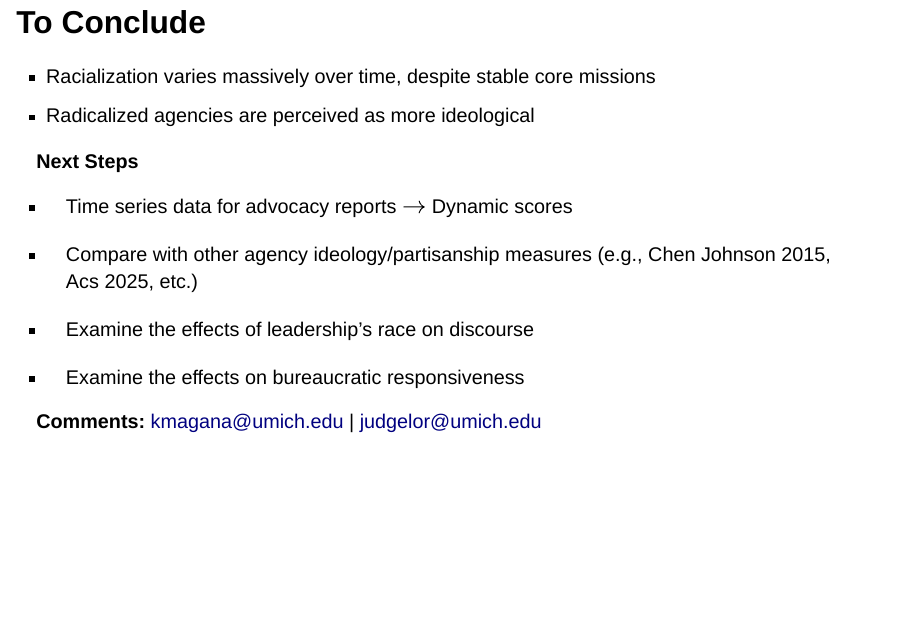
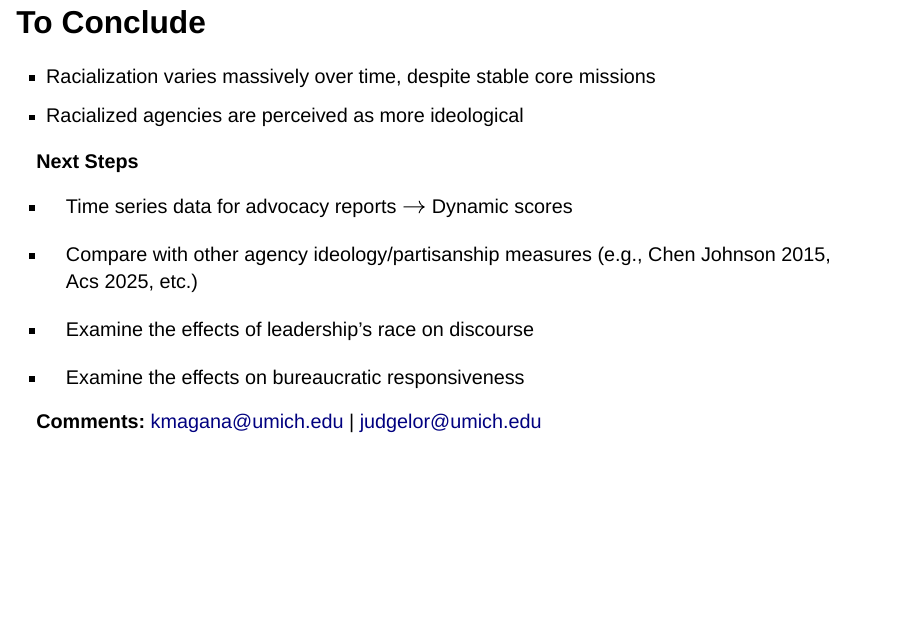
Before and after one commit to judgelord/racialization, a Quarto document (docs/mpsa-presentation.qmd): page 24 of 33. Rendered offline with R 4.5, knitr and Pandoc in place of Quarto, with nearby package versions; drawn as Slidy slides in place of the format the file asks for; some code elsewhere in the file could not run offline.

Commit message:
JAWS version

```diff
--- a/docs/mpsa-presentation.qmd
+++ b/docs/mpsa-presentation.qmd
@@ -477,7 +477,7 @@ policies in corporate America."
 
 ::: {.nonincremental}
 - Racialization varies massively over time, despite stable core missions
-- Radicalized agencies are perceived as more ideological
+- Racialized agencies are perceived as more ideological
 
 **Next Steps**
 
```
Also changed, not shown: 1 other file.
